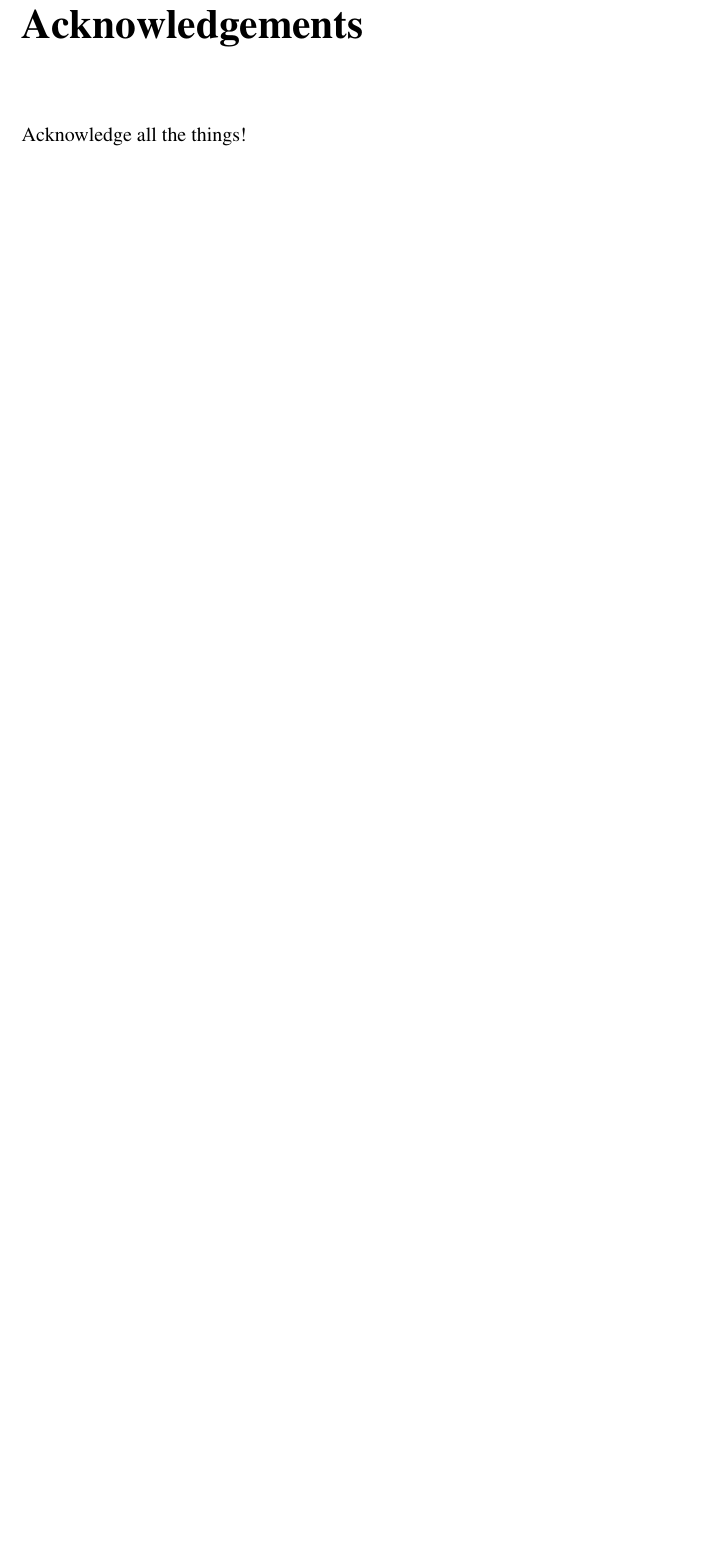
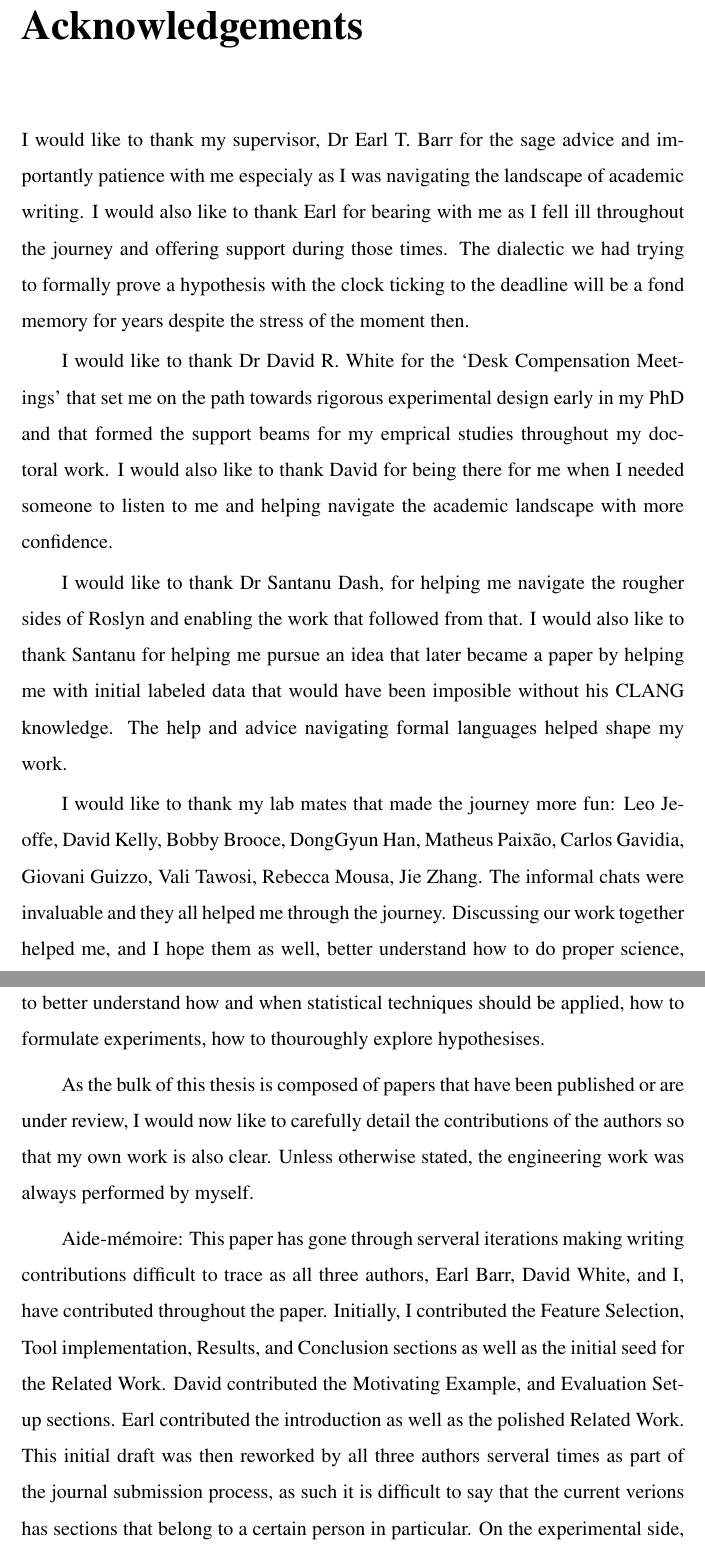
Before and after one commit to PPPI/PhDThesis, a LaTeX thesis (Main.tex, which reads GlobalMacros.tex, Preamble.tex): part of page 6 of 15 before the commit and two parts of pages 6 and 7 of 17 after it, the two joined at a grey line, cut so that both start at the same text, the shorter picture padded with empty space. Compiled offline with XeLaTeX.

Commit message:
seed ack

```diff
--- a/GlobalMacros.tex
+++ b/GlobalMacros.tex
@@ -24,6 +24,10 @@
   \newcommand{\todo}[1]{}
 }
 
+\newcommand{\pp}[1]{\nbc{Profir}{#1}{blue}\xspace}
+\newcommand{\eb}[1]{\nbc{Earl}{#1}{red}\xspace}
+\newcommand{\dw}[1]{\nbc{David}{#1}{blue}\xspace}
+
 \theoremstyle{definition}
 \newtheorem{defn}{Definition}[section]
 \newtheorem{conj}{Conjecture}
--- a/Preamble.tex
+++ b/Preamble.tex
@@ -54,4 +54,47 @@ The work presented as part of this thesis opens the door to further research in
 \end{impactstatement}
 
 \begin{acknowledgements}
-Acknowledge all the things!
+I would like to thank my supervisor, Dr Earl T. Barr for the sage advice and
+importantly patience with me especialy as I was navigating the landscape of
+academic writing. I would also like to thank Earl for bearing with me as I fell
+ill throughout the journey and offering support during those times. The
+dialectic we had trying to formally prove a hypothesis with the clock ticking to
+the deadline will be a fond memory for years despite the stress of the moment
+then.
+
+I would like to thank Dr David R. White for the `Desk Compensation Meetings'
+that set me on the path towards rigorous experimental design early in my PhD and
+that formed the support beams for my emprical studies throughout my doctoral
+work. I would also like to thank David for being there for me when I needed
+someone to listen to me and helping navigate the academic landscape with more
+confidence.
+
+I would like to thank Dr Santanu Dash, for helping me navigate the rougher sides
+of Roslyn and enabling the work that followed from that. I would also like to
+thank Santanu for helping me pursue an idea that later became a paper by helping
+me with initial labeled data that would have been imposible without his CLANG
+knowledge. The help and advice navigating formal languages helped shape my work.
+
+I would like to thank my lab mates that made the journey more fun: Leo Jeoffe,
+David Kelly, Bobby Brooce, DongGyun Han, Matheus Paix\~ao, Carlos Gavidia,
+Giovani Guizzo, Vali Tawosi, Rebecca Mousa, Jie Zhang. The informal chats were
+invaluable and they all helped me through the journey. Discussing our work
+together helped me, and I hope them as well, better understand how to do proper
+science, to better understand how and when statistical techniques should be
+applied, how to formulate experiments, how to thouroughly explore hypothesises.
+
+As the bulk of this thesis is composed of papers that have been published or are
+under review, I would now like to carefully detail the contributions of the
+authors so that my own work is also clear. Unless otherwise stated, the
+engineering work was always performed by myself.
+
+Aide-m\'emoire: This paper has gone through serveral iterations making writing
+contributions difficult to trace as all three authors, Earl Barr, David White,
+and I, have contributed throughout the paper. Initially, I contributed the
+Feature Selection, Tool implementation, Results, and Conclusion sections as well
+as the initial seed for the Related Work. David contributed the Motivating
+Example, and Evaluation Set-up sections. Earl contributed the introduction as
+well as the polished Related Work. This initial draft was then reworked by all
+three authors serveral times as part of the journal submission process, as such
+it is difficult to say that the current verions has sections that belong to a
+certain person in particular. On the experimental side, David has significantly
```
Also changed, not shown: Chapter1.tex (+1 -0 lines), Preamble.tex (41 more changed lines).
